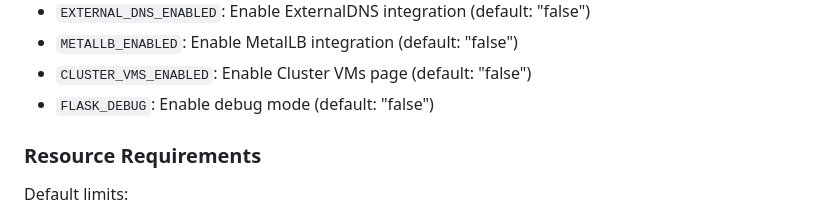
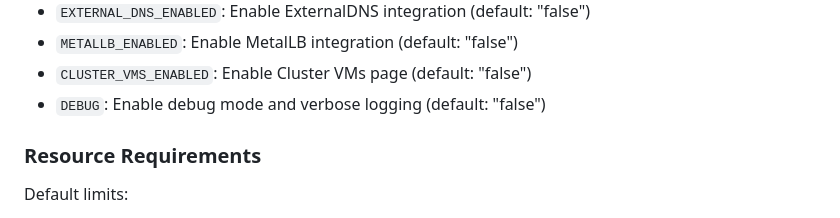
Before and after one commit to MichaelTrip/kubevirt-portal, a Markdown page: README.md, the part around the change. Rendered like a GitHub page.

Commit message:
docs: Update CHANGELOG.md and README.md for unreleased version changes

```diff
--- a/README.md
+++ b/README.md
@@ -133,7 +133,7 @@ Optional:
 - `EXTERNAL_DNS_ENABLED`: Enable ExternalDNS integration (default: "false")
 - `METALLB_ENABLED`: Enable MetalLB integration (default: "false")
 - `CLUSTER_VMS_ENABLED`: Enable Cluster VMs page (default: "false")
-- `FLASK_DEBUG`: Enable debug mode (default: "false")
+- `DEBUG`: Enable debug mode and verbose logging (default: "false")
 
 ### Resource Requirements
 
```
Also changed, not shown: CHANGELOG.md (+11 -0 lines).
